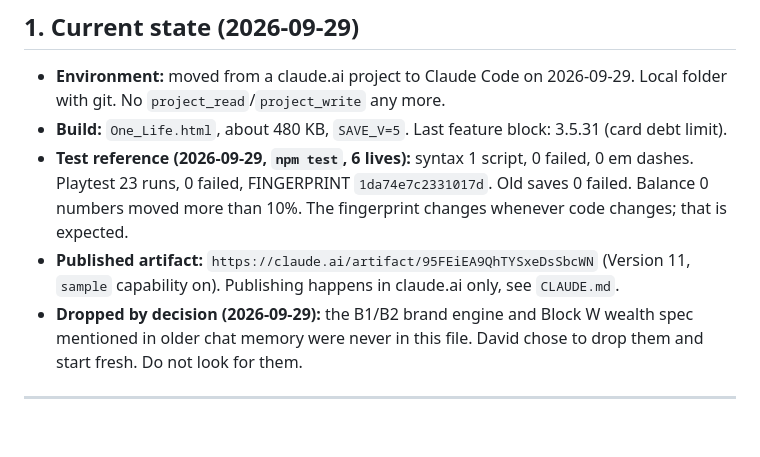
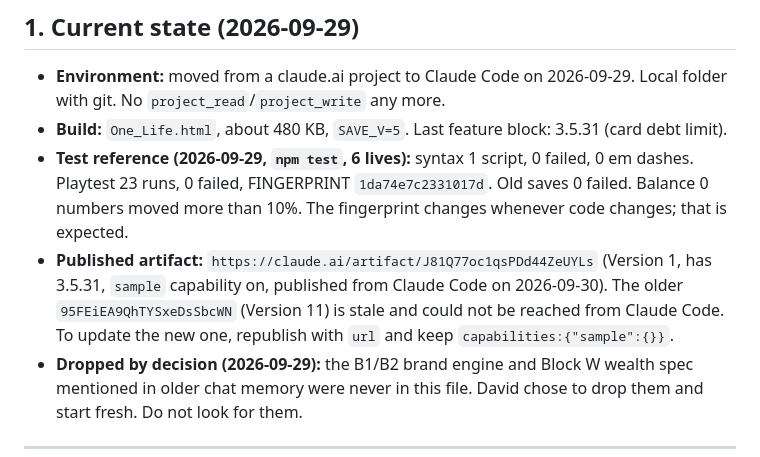
Before and after one commit to taiyiweii-spec/onelife, a Markdown page: docs/MASTER_NOTE.md, the part around the change. GitHub-like rendering; blank space fills up the shorter version.

Commit message:
Master note: new published artifact link

```diff
--- a/docs/MASTER_NOTE.md
+++ b/docs/MASTER_NOTE.md
@@ -9,7 +9,7 @@ Lean current-state note, read at the start of every session. Working rules are i
 - **Environment:** moved from a claude.ai project to Claude Code on 2026-09-29. Local folder with git. No `project_read`/`project_write` any more.
 - **Build:** `One_Life.html`, about 480 KB, `SAVE_V=5`. Last feature block: 3.5.31 (card debt limit).
 - **Test reference (2026-09-29, `npm test`, 6 lives):** syntax 1 script, 0 failed, 0 em dashes. Playtest 23 runs, 0 failed, FINGERPRINT `1da74e7c2331017d`. Old saves 0 failed. Balance 0 numbers moved more than 10%. The fingerprint changes whenever code changes; that is expected.
-- **Published artifact:** `https://claude.ai/artifact/95FEiEA9QhTYSxeDsSbcWN` (Version 11, `sample` capability on). Publishing happens in claude.ai only, see `CLAUDE.md`.
+- **Published artifact:** `https://claude.ai/artifact/J81Q77oc1qsPDd44ZeUYLs` (Version 1, has 3.5.31, `sample` capability on, published from Claude Code on 2026-09-30). The older `95FEiEA9QhTYSxeDsSbcWN` (Version 11) is stale and could not be reached from Claude Code. To update the new one, republish with `url` and keep `capabilities:{"sample":{}}`.
 - **Dropped by decision (2026-09-29):** the B1/B2 brand engine and Block W wealth spec mentioned in older chat memory were never in this file. David chose to drop them and start fresh. Do not look for them.
 
 ---
```
